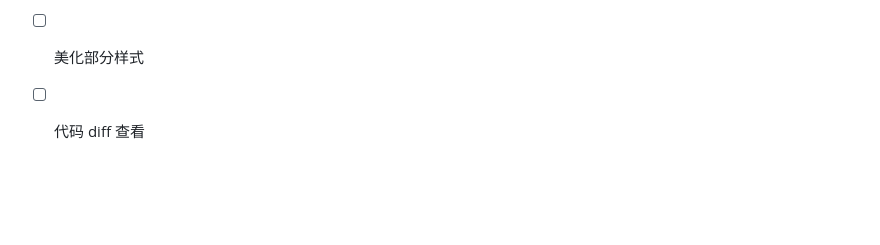
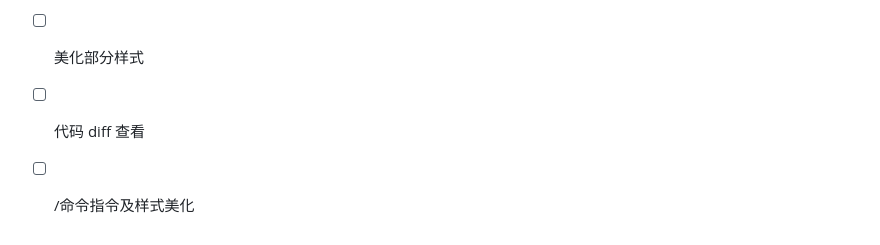
Before and after one commit to RioArisk/claudecode_api_RemoteControl, a Markdown page: README.md, the part around the change. GitHub-like rendering; blank space fills up the shorter version.

Commit message:
docs: TODO 增加斜杠命令及样式美化
Co-Authored-By: Claude Opus 4.6 <noreply@anthropic.com>

```diff
--- a/README.md
+++ b/README.md
@@ -114,3 +114,4 @@ App 启动后输入 server 地址连接即可。
 - [ ] 自动审批命令模式
 - [ ] 美化部分样式
 - [ ] 代码 diff 查看
+- [ ] /命令指令及样式美化
```
